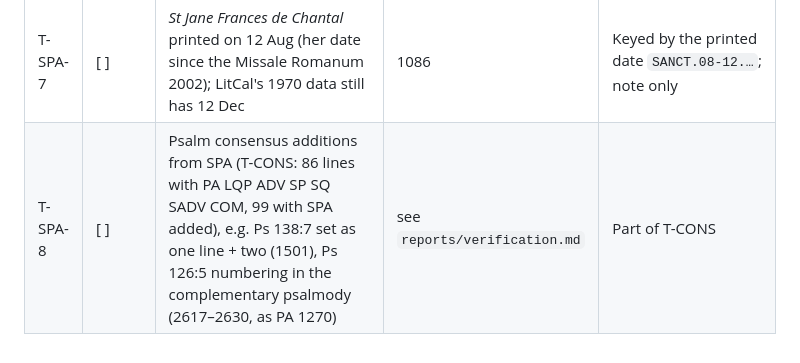
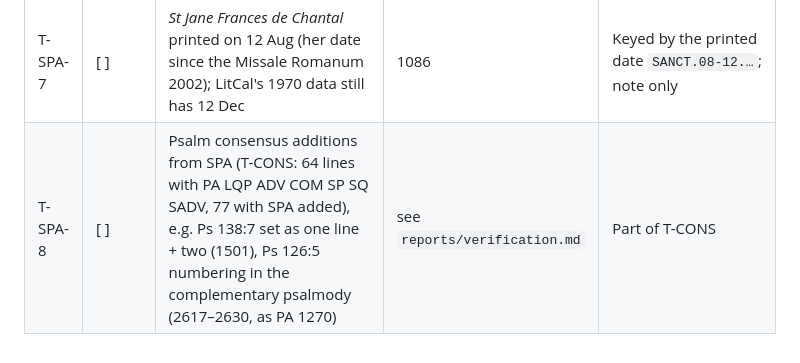
Before and after one commit to azicc4/One-Volume-Psalter, a Markdown page: TODO.md, the part around one of its changes. GitHub-like rendering.

Commit message:
TODO: psalm consensus counts with the full Advent volume
Co-Authored-By: Claude Opus 5.5 <noreply@anthropic.com>

```diff
--- a/TODO.md
+++ b/TODO.md
@@ -170,4 +170,4 @@ feast (2016): it is a ~2016 state of the calendar, not 2010.
 | T-SPA-5 | [ ] | *St Irenaeus* declared Doctor of the Church (2022); SPA title *S. IRENÆI, EPISCOPI ET MARTYRIS* (671) | 671–676 | Note only (title; collect unchanged) |
 | T-SPA-6 | [?] | *St Josemaría Escrivá* (26 Jun) is printed in SPA but is not in the General Roman Calendar (LitCal has no key); keyed `SANCT.06-26.StJosemariaEscriva`, optional memorial, from `EVENTS` in `lh/sources/spa.py` | 653–661 | Owner: keep (as a proper/national celebration) or drop from the book |
 | T-SPA-7 | [ ] | *St Jane Frances de Chantal* printed on 12 Aug (her date since the Missale Romanum 2002); LitCal's 1970 data still has 12 Dec | 1086 | Keyed by the printed date `SANCT.08-12.…`; note only |
-| T-SPA-8 | [ ] | Psalm consensus additions from SPA (T-CONS: 86 lines with PA LQP ADV SP SQ SADV COM, 99 with SPA added), e.g. Ps 138:7 set as one line + two (1501), Ps 126:5 numbering in the complementary psalmody (2617–2630, as PA 1270) | see `reports/verification.md` | Part of T-CONS |
+| T-SPA-8 | [ ] | Psalm consensus additions from SPA (T-CONS: 64 lines with PA LQP ADV COM SP SQ SADV, 77 with SPA added), e.g. Ps 138:7 set as one line + two (1501), Ps 126:5 numbering in the complementary psalmody (2617–2630, as PA 1270) | see `reports/verification.md` | Part of T-CONS |
```
Also changed, not shown: other parts of TODO.md (+1 -1 lines).
